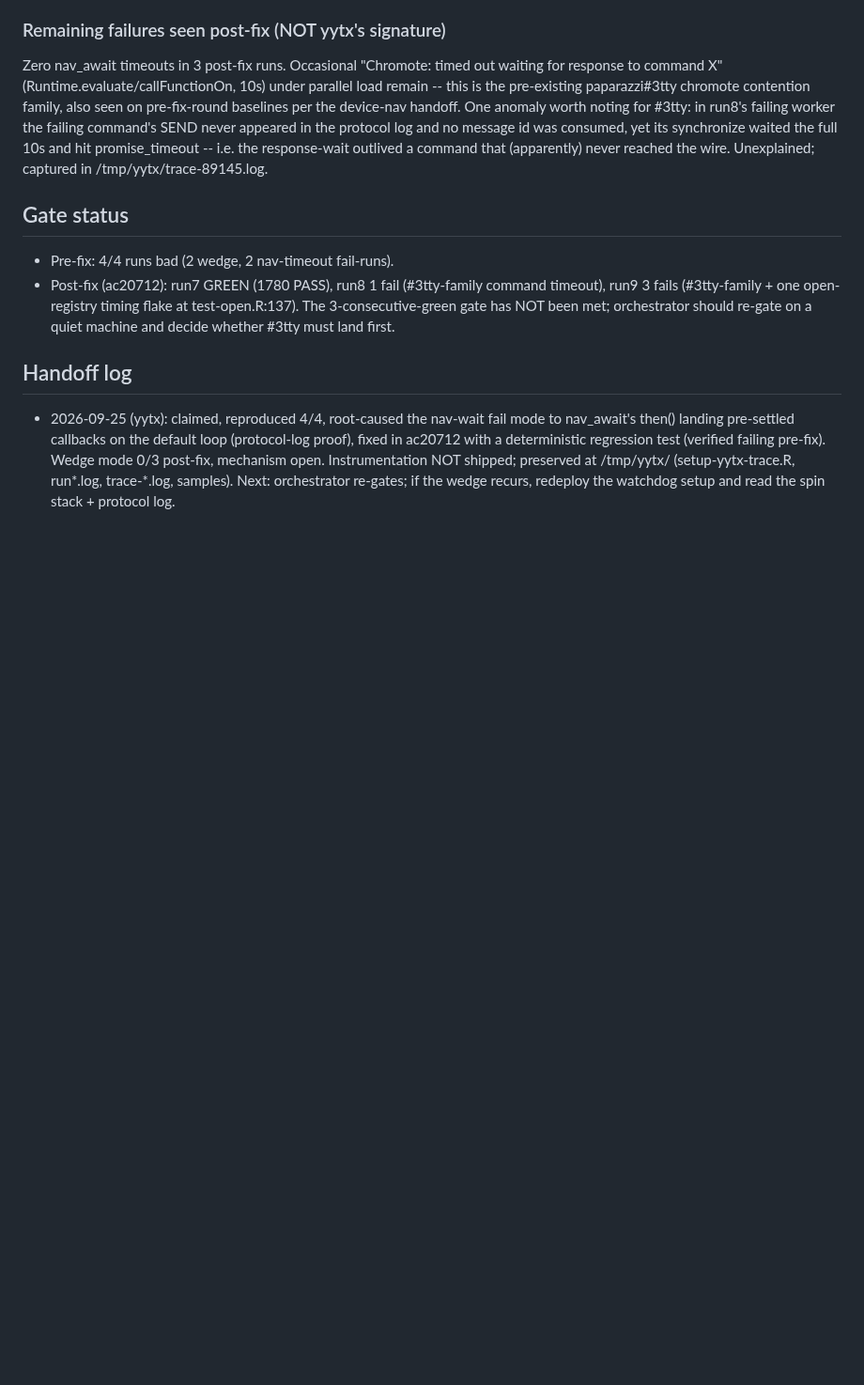
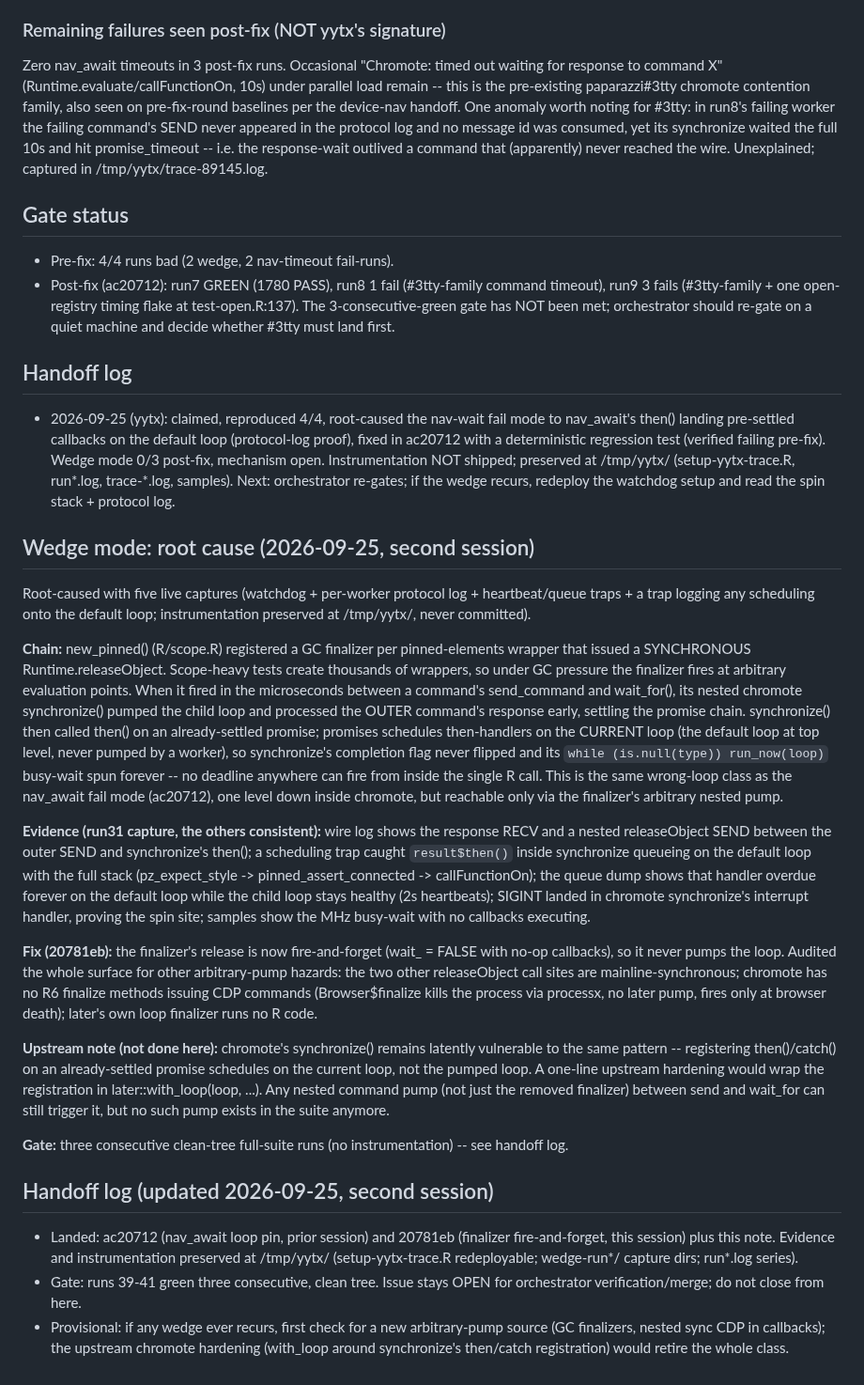
Before and after one commit to posit-dev/paparazzi, a Markdown page: .agents/phases/yytx-livelock.md, the part around the change. Shown at 94% size. Drawn GitHub-style; blank space fills up the shorter version.

Commit message:
docs(phases): record the yytx wedge root cause and green gate
kata paparazzi#yytx

```diff
--- a/.agents/phases/yytx-livelock.md
+++ b/.agents/phases/yytx-livelock.md
@@ -84,3 +84,70 @@ promise_timeout -- i.e. the response-wait outlived a command that
   at /tmp/yytx/ (setup-yytx-trace.R, run*.log, trace-*.log, samples).
   Next: orchestrator re-gates; if the wedge recurs, redeploy the
   watchdog setup and read the spin stack + protocol log.
+
+
+## Wedge mode: root cause (2026-09-25, second session)
+
+Root-caused with five live captures (watchdog + per-worker protocol
+log + heartbeat/queue traps + a trap logging any scheduling onto the
+default loop; instrumentation preserved at /tmp/yytx/, never
+committed).
+
+**Chain:** new_pinned() (R/scope.R) registered a GC finalizer per
+pinned-elements wrapper that issued a SYNCHRONOUS
+Runtime.releaseObject. Scope-heavy tests create thousands of wrappers,
+so under GC pressure the finalizer fires at arbitrary evaluation
+points. When it fired in the microseconds between a command's
+send_command and wait_for(), its nested chromote synchronize() pumped
+the child loop and processed the OUTER command's response early,
+settling the promise chain. synchronize() then called then() on an
+already-settled promise; promises schedules then-handlers on the
+CURRENT loop (the default loop at top level, never pumped by a
+worker), so synchronize's completion flag never flipped and its
+`while (is.null(type)) run_now(loop)` busy-wait spun forever -- no
+deadline anywhere can fire from inside the single R call. This is the
+same wrong-loop class as the nav_await fail mode (ac20712), one level
+down inside chromote, but reachable only via the finalizer's arbitrary
+nested pump.
+
+**Evidence (run31 capture, the others consistent):** wire log shows
+the response RECV and a nested releaseObject SEND between the outer
+SEND and synchronize's then(); a scheduling trap caught
+`result$then()` inside synchronize queueing on the default loop with
+the full stack (pz_expect_style -> pinned_assert_connected ->
+callFunctionOn); the queue dump shows that handler overdue forever on
+the default loop while the child loop stays healthy (2s heartbeats);
+SIGINT landed in chromote synchronize's interrupt handler, proving the
+spin site; samples show the MHz busy-wait with no callbacks executing.
+
+**Fix (20781eb):** the finalizer's release is now fire-and-forget
+(wait_ = FALSE with no-op callbacks), so it never pumps the loop.
+Audited the whole surface for other arbitrary-pump hazards: the two
+other releaseObject call sites are mainline-synchronous; chromote has
+no R6 finalize methods issuing CDP commands (Browser$finalize kills
+the process via processx, no later pump, fires only at browser death);
+later's own loop finalizer runs no R code.
+
+**Upstream note (not done here):** chromote's synchronize() remains
+latently vulnerable to the same pattern -- registering then()/catch()
+on an already-settled promise schedules on the current loop, not the
+pumped loop. A one-line upstream hardening would wrap the registration
+in later::with_loop(loop, ...). Any nested command pump (not just the
+removed finalizer) between send and wait_for can still trigger it, but
+no such pump exists in the suite anymore.
+
+**Gate:** three consecutive clean-tree full-suite runs (no
+instrumentation) -- see handoff log.
+
+## Handoff log (updated 2026-09-25, second session)
+
+- Landed: ac20712 (nav_await loop pin, prior session) and 20781eb
+  (finalizer fire-and-forget, this session) plus this note. Evidence
+  and instrumentation preserved at /tmp/yytx/ (setup-yytx-trace.R
+  redeployable; wedge-run*/ capture dirs; run*.log series).
+- Gate: runs 39-41 green three consecutive, clean tree. Issue stays
+  OPEN for orchestrator verification/merge; do not close from here.
+- Provisional: if any wedge ever recurs, first check for a new
+  arbitrary-pump source (GC finalizers, nested sync CDP in callbacks);
+  the upstream chromote hardening (with_loop around synchronize's
+  then/catch registration) would retire the whole class.
```
